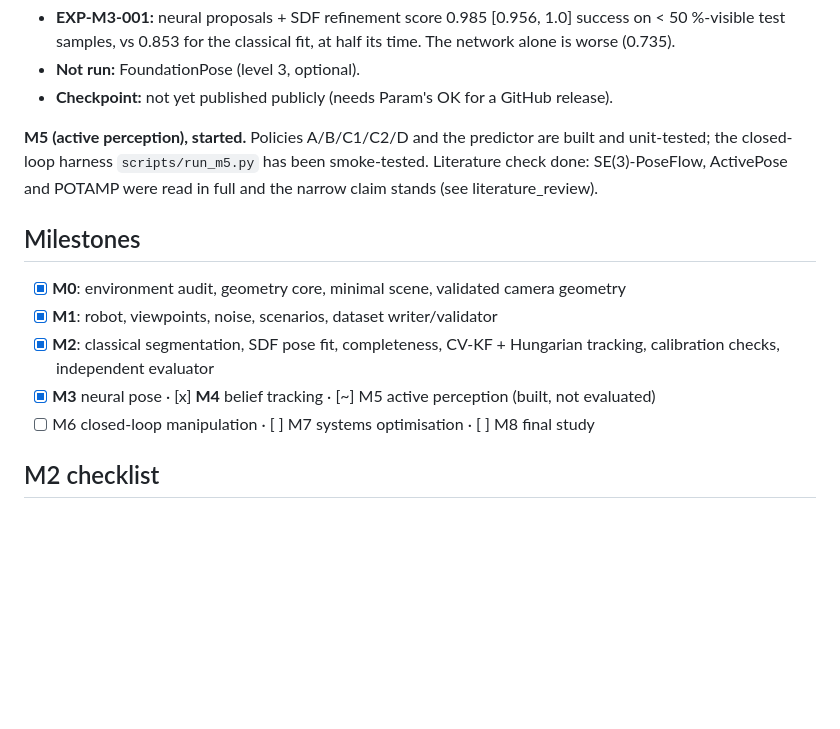
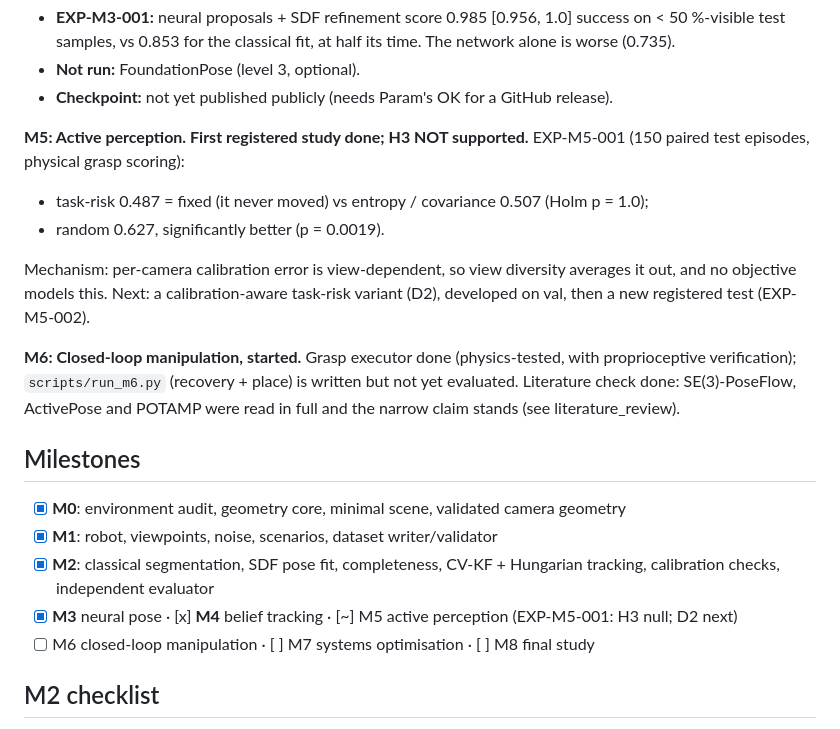
Before and after one commit to parammadan/belief-3d, a Markdown page: PROJECT_STATE.md, the part around the change. GitHub-like rendering; blank space fills up the shorter version.

Commit message:
state: m5 result

```diff
--- a/PROJECT_STATE.md
+++ b/PROJECT_STATE.md
@@ -22,8 +22,18 @@ cluster, sha256-recorded) and baseline comparison tables exist.
 - **Not run:** FoundationPose (level 3, optional).
 - **Checkpoint:** not yet published publicly (needs Param's OK for a GitHub release).
 
-**M5 (active perception), started.** Policies A/B/C1/C2/D and the predictor are built and
-unit-tested; the closed-loop harness `scripts/run_m5.py` has been smoke-tested.
+**M5: Active perception. First registered study done; H3 NOT supported.** EXP-M5-001
+(150 paired test episodes, physical grasp scoring):
+- task-risk 0.487 = fixed (it never moved) vs entropy / covariance 0.507 (Holm p = 1.0);
+- random 0.627, significantly better (p = 0.0019).
+
+Mechanism: per-camera calibration error is view-dependent, so view diversity averages it
+out, and no objective models this. Next: a calibration-aware task-risk variant (D2),
+developed on val, then a new registered test (EXP-M5-002).
+
+**M6: Closed-loop manipulation, started.** Grasp executor done (physics-tested, with
+proprioceptive verification); `scripts/run_m6.py` (recovery + place) is written but not yet
+evaluated.
 Literature check done: SE(3)-PoseFlow, ActivePose and POTAMP were read in full and the narrow
 claim stands (see literature_review).
 
@@ -32,7 +42,7 @@ claim stands (see literature_review).
 - [x] **M0**: environment audit, geometry core, minimal scene, validated camera geometry
 - [x] **M1**: robot, viewpoints, noise, scenarios, dataset writer/validator
 - [x] **M2**: classical segmentation, SDF pose fit, completeness, CV-KF + Hungarian tracking, calibration checks, independent evaluator
-- [x] **M3** neural pose · [x] **M4** belief tracking · [~] M5 active perception (built, not evaluated)
+- [x] **M3** neural pose · [x] **M4** belief tracking · [~] M5 active perception (EXP-M5-001: H3 null; D2 next)
 - [ ] M6 closed-loop manipulation · [ ] M7 systems optimisation · [ ] M8 final study
 
 ## M2 checklist
```
